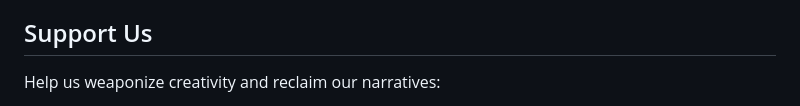
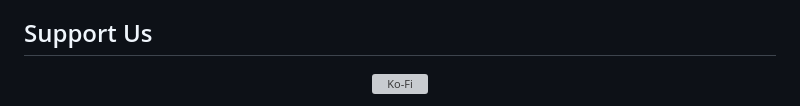
Before and after one commit to phaylali/Omniversify, a Markdown page: README.md, the part around one of its changes. Drawn GitHub-style; grey boxes are pictures that could not be loaded.

Commit message:
docs: improve Ko-Fi support section layout in README.

```diff
--- a/README.md
+++ b/README.md
@@ -86,5 +86,9 @@ Our universe features the **Barghawata Confederacy** — a Berber tribal confede
 
 ## Support Us
 
-Help us weaponize creativity and reclaim our narratives:
+<p align="center">
+  <a href="https://ko-fi.com/omniversify">
+    <img src="public/images/kofi_logo.svg" width="80" alt="Ko-Fi" />
+  </a>
+</p>
 
```
Also changed, not shown: other parts of README.md (+7 -1 lines).
